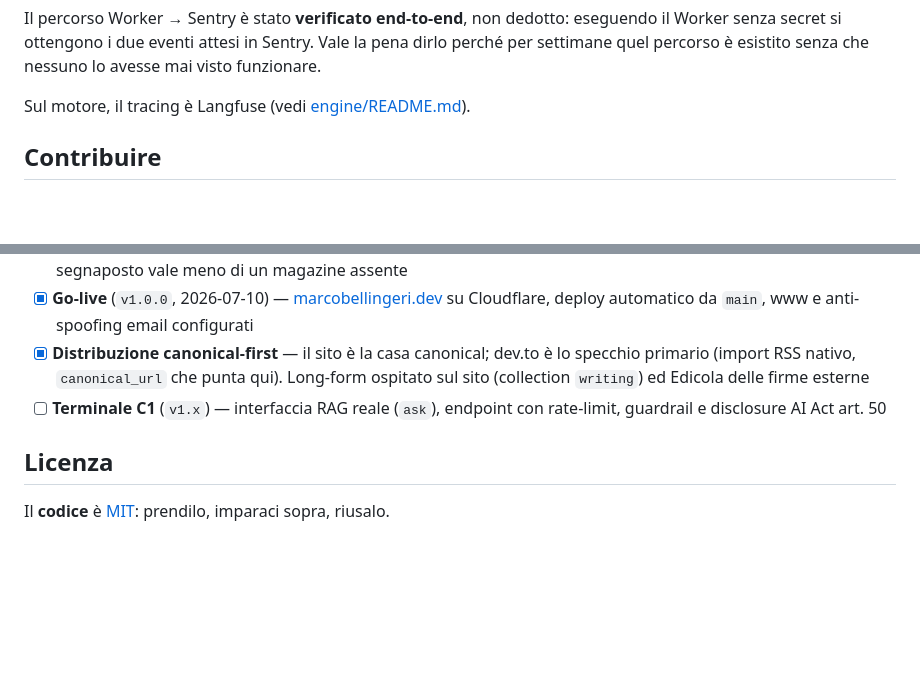
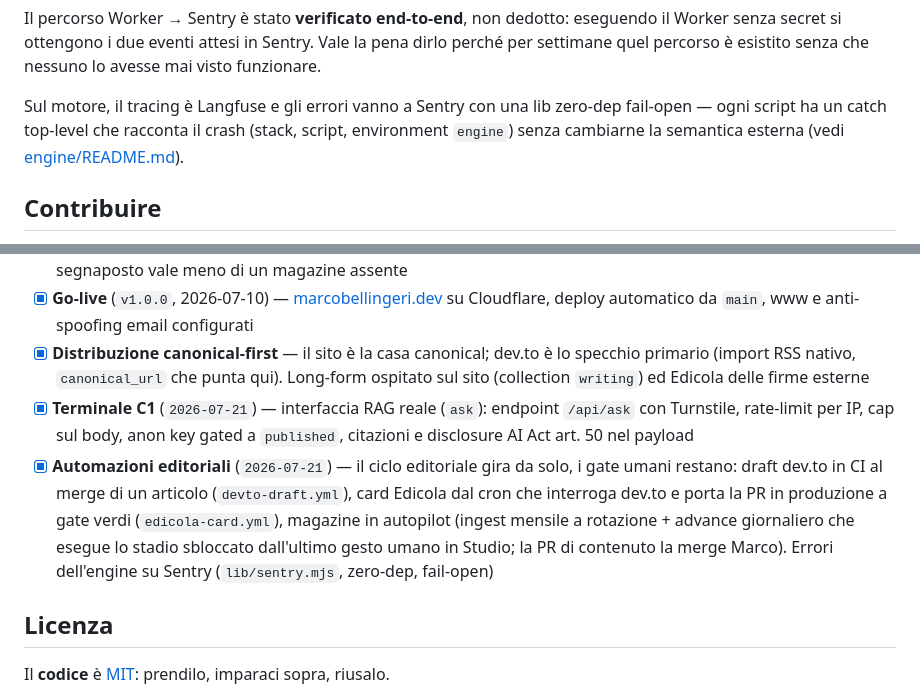
Before and after one commit to MK023/marcobellingeri.dev, a Markdown page: README.md, 2 parts joined by grey strips. Rendered like a GitHub page; blank space fills up the shorter version.

```diff
--- a/README.md
+++ b/README.md
@@ -136,7 +136,10 @@ il Worker senza secret si ottengono i due eventi attesi in Sentry. Vale la pena
 perché per settimane quel percorso è esistito senza che nessuno lo avesse mai visto
 funzionare.
 
-Sul motore, il tracing è Langfuse (vedi [engine/README.md](engine/README.md)).
+Sul motore, il tracing è Langfuse e gli errori vanno a Sentry con una lib
+zero-dep fail-open — ogni script ha un catch top-level che racconta il crash
+(stack, script, environment `engine`) senza cambiarne la semantica esterna
+(vedi [engine/README.md](engine/README.md)).
 
 ## Contribuire
 
@@ -172,7 +175,8 @@ il tracking dei task vive su Notion, non su GitHub Issues.
 - [x] **Primo numero** (`2026-07-12`) — Magazine DB-backed, numero #1 pubblicato («AI insurance governance», NAIC Model Bulletin). La sezione non si renderizza finché non esiste un numero vero: un magazine con dentro un segnaposto vale meno di un magazine assente
 - [x] **Go-live** (`v1.0.0`, 2026-07-10) — [marcobellingeri.dev](https://marcobellingeri.dev) su Cloudflare, deploy automatico da `main`, www e anti-spoofing email configurati
 - [x] **Distribuzione canonical-first** — il sito è la casa canonical; dev.to è lo specchio primario (import RSS nativo, `canonical_url` che punta qui). Long-form ospitato sul sito (collection `writing`) ed Edicola delle firme esterne
-- [ ] **Terminale C1** (`v1.x`) — interfaccia RAG reale (`ask`), endpoint con rate-limit, guardrail e disclosure AI Act art. 50
+- [x] **Terminale C1** (`2026-07-21`) — interfaccia RAG reale (`ask`): endpoint `/api/ask` con Turnstile, rate-limit per IP, cap sul body, anon key gated a `published`, citazioni e disclosure AI Act art. 50 nel payload
+- [x] **Automazioni editoriali** (`2026-07-21`) — il ciclo editoriale gira da solo, i gate umani restano: draft dev.to in CI al merge di un articolo (`devto-draft.yml`), card Edicola dal cron che interroga dev.to e porta la PR in produzione a gate verdi (`edicola-card.yml`), magazine in autopilot (ingest mensile a rotazione + advance giornaliero che esegue lo stadio sbloccato dall'ultimo gesto umano in Studio; la PR di contenuto la merge Marco). Errori dell'engine su Sentry (`lib/sentry.mjs`, zero-dep, fail-open)
 
 ## Licenza
 
```
Also changed, not shown: CLAUDE.md (+1 -1 lines), engine/README.md (+22 -2 lines).
